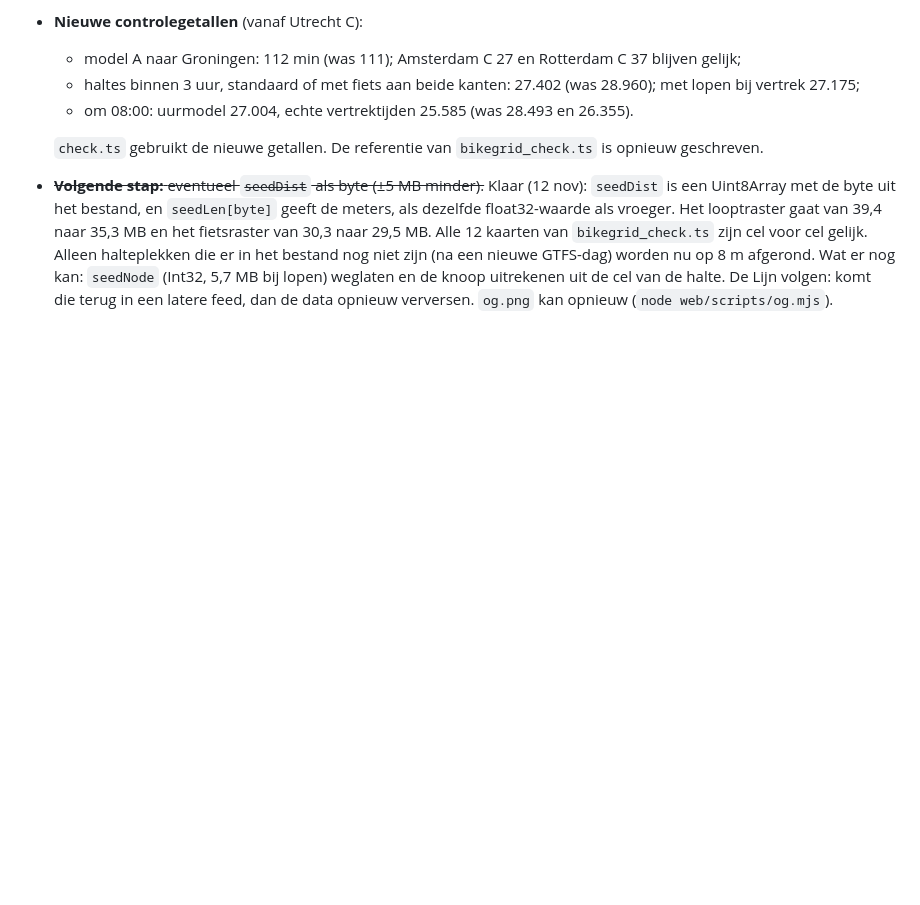
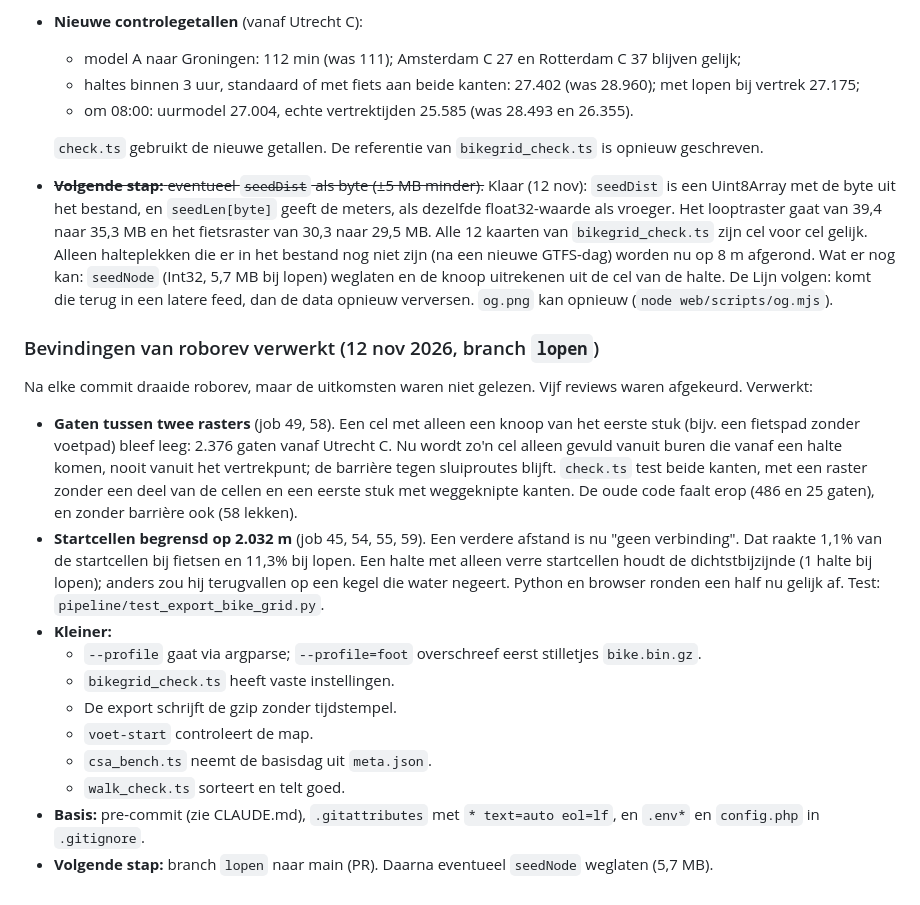
Before and after one commit to corvanessen/OVafstand, a Markdown page: ONTWIKKELPLAN.md, the part around the change. Drawn GitHub-style; blank space fills up the shorter version.

Commit message:
Plan en CLAUDE.md: reviewronde, pre-commit, roborev lezen, twee lessen
Co-Authored-By: Claude Opus 5.5 <noreply@anthropic.com>

```diff
--- a/ONTWIKKELPLAN.md
+++ b/ONTWIKKELPLAN.md
@@ -1373,3 +1373,18 @@ Zonder fiets loop je nu 5 km/u, tot 2 km, over het **fietsraster** (6.7 stap 2).
 
   `check.ts` gebruikt de nieuwe getallen. De referentie van `bikegrid_check.ts` is opnieuw geschreven.
 - ~~**Volgende stap:** eventueel `seedDist` als byte (±5 MB minder).~~ Klaar (12 nov): `seedDist` is een Uint8Array met de byte uit het bestand, en `seedLen[byte]` geeft de meters, als dezelfde float32-waarde als vroeger. Het looptraster gaat van 39,4 naar 35,3 MB en het fietsraster van 30,3 naar 29,5 MB. Alle 12 kaarten van `bikegrid_check.ts` zijn cel voor cel gelijk. Alleen halteplekken die er in het bestand nog niet zijn (na een nieuwe GTFS-dag) worden nu op 8 m afgerond. Wat er nog kan: `seedNode` (Int32, 5,7 MB bij lopen) weglaten en de knoop uitrekenen uit de cel van de halte. De Lijn volgen: komt die terug in een latere feed, dan de data opnieuw verversen. `og.png` kan opnieuw (`node web/scripts/og.mjs`).
+
+### Bevindingen van roborev verwerkt (12 nov 2026, branch `lopen`)
+
+Na elke commit draaide roborev, maar de uitkomsten waren niet gelezen. Vijf reviews waren afgekeurd. Verwerkt:
+- **Gaten tussen twee rasters** (job 49, 58). Een cel met alleen een knoop van het eerste stuk (bijv. een fietspad zonder voetpad) bleef leeg: 2.376 gaten vanaf Utrecht C. Nu wordt zo'n cel alleen gevuld vanuit buren die vanaf een halte komen, nooit vanuit het vertrekpunt; de barrière tegen sluiproutes blijft. `check.ts` test beide kanten, met een raster zonder een deel van de cellen en een eerste stuk met weggeknipte kanten. De oude code faalt erop (486 en 25 gaten), en zonder barrière ook (58 lekken).
+- **Startcellen begrensd op 2.032 m** (job 45, 54, 55, 59). Een verdere afstand is nu "geen verbinding". Dat raakte 1,1% van de startcellen bij fietsen en 11,3% bij lopen. Een halte met alleen verre startcellen houdt de dichtstbijzijnde (1 halte bij lopen); anders zou hij terugvallen op een kegel die water negeert. Python en browser ronden een half nu gelijk af. Test: `pipeline/test_export_bike_grid.py`.
+- **Kleiner:**
+  - `--profile` gaat via argparse; `--profile=foot` overschreef eerst stilletjes `bike.bin.gz`.
+  - `bikegrid_check.ts` heeft vaste instellingen.
+  - De export schrijft de gzip zonder tijdstempel.
+  - `voet-start` controleert de map.
+  - `csa_bench.ts` neemt de basisdag uit `meta.json`.
+  - `walk_check.ts` sorteert en telt goed.
+- **Basis:** pre-commit (zie CLAUDE.md), `.gitattributes` met `* text=auto eol=lf`, en `.env*` en `config.php` in `.gitignore`.
+- **Volgende stap:** branch `lopen` naar main (PR). Daarna eventueel `seedNode` weglaten (5,7 MB).
```
Also changed, not shown: CLAUDE.md (+6 -2 lines).
